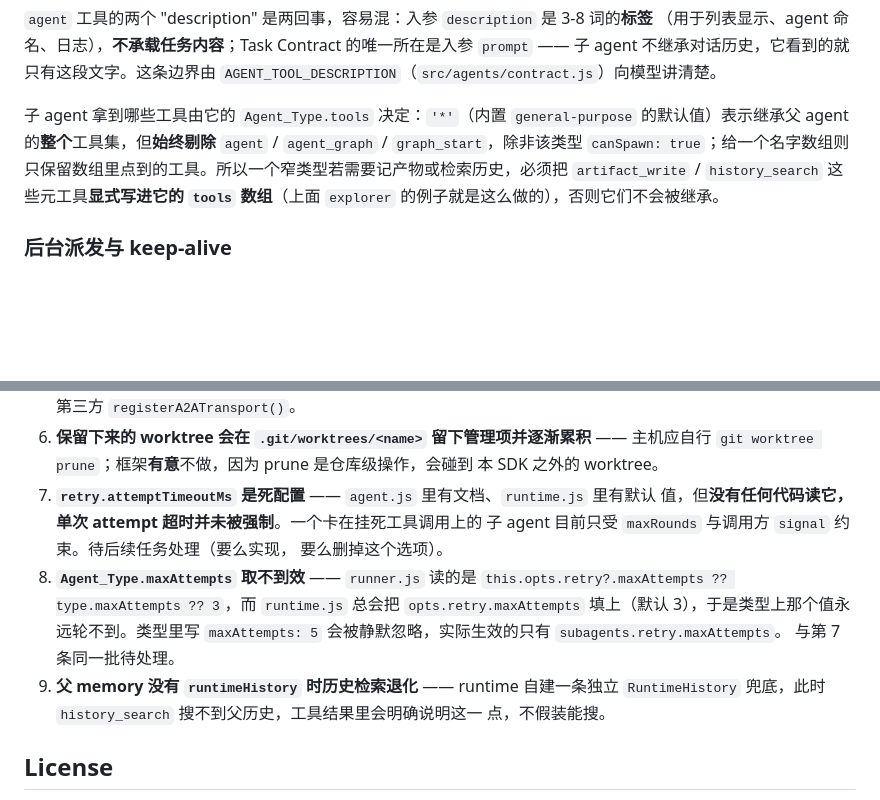
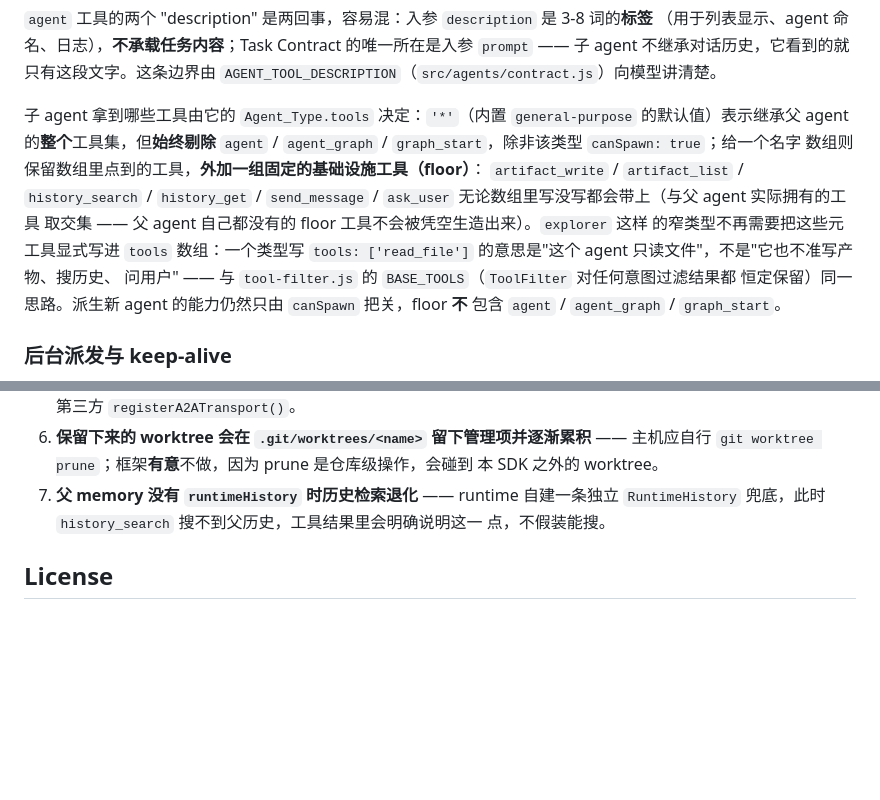
Before and after one commit to lukenc/agent-lll-js-sdk, a Markdown page: README.md, 2 parts joined by grey strips. Drawn GitHub-style; blank space fills up the shorter version.

```diff
--- a/README.md
+++ b/README.md
@@ -916,10 +916,16 @@ registerAgentType({ name: 'reviewer', description: '代码评审', systemPrompt:
 
 子 agent 拿到哪些工具由它的 `Agent_Type.tools` 决定：`'*'`（内置
 `general-purpose` 的默认值）表示继承父 agent 的**整个**工具集，但**始终剔除**
-`agent` / `agent_graph` / `graph_start`，除非该类型 `canSpawn: true`；给一个名字数组则
-只保留数组里点到的工具。所以一个窄类型若需要记产物或检索历史，必须把
-`artifact_write` / `history_search` 这些元工具**显式写进它的 `tools` 数组**（上面
-`explorer` 的例子就是这么做的），否则它们不会被继承。
+`agent` / `agent_graph` / `graph_start`，除非该类型 `canSpawn: true`；给一个名字
+数组则保留数组里点到的工具，**外加一组固定的基础设施工具（floor）**：
+`artifact_write` / `artifact_list` / `history_search` / `history_get` /
+`send_message` / `ask_user` 无论数组里写没写都会带上（与父 agent 实际拥有的工具
+取交集 —— 父 agent 自己都没有的 floor 工具不会被凭空生造出来）。`explorer` 这样
+的窄类型不再需要把这些元工具显式写进 `tools` 数组：一个类型写 `tools:
+['read_file']` 的意思是"这个 agent 只读文件"，不是"它也不准写产物、搜历史、
+问用户" —— 与 `tool-filter.js` 的 `BASE_TOOLS`（`ToolFilter` 对任何意图过滤结果都
+恒定保留）同一思路。派生新 agent 的能力仍然只由 `canSpawn` 把关，floor **不**
+包含 `agent` / `agent_graph` / `graph_start`。
 
 ### 后台派发与 keep-alive
 
@@ -1136,16 +1142,7 @@ subagents: {
 6. **保留下来的 worktree 会在 `.git/worktrees/<name>` 留下管理项并逐渐累积** ——
    主机应自行 `git worktree prune`；框架**有意**不做，因为 prune 是仓库级操作，会碰到
    本 SDK 之外的 worktree。
-7. **`retry.attemptTimeoutMs` 是死配置** —— `agent.js` 里有文档、`runtime.js` 里有默认
-   值，但**没有任何代码读它，单次 attempt 超时并未被强制**。一个卡在挂死工具调用上的
-   子 agent 目前只受 `maxRounds` 与调用方 `signal` 约束。待后续任务处理（要么实现，
-   要么删掉这个选项）。
-8. **`Agent_Type.maxAttempts` 取不到效** —— `runner.js` 读的是
-   `this.opts.retry?.maxAttempts ?? type.maxAttempts ?? 3`，而 `runtime.js` 总会把
-   `opts.retry.maxAttempts` 填上（默认 3），于是类型上那个值永远轮不到。类型里写
-   `maxAttempts: 5` 会被静默忽略，实际生效的只有 `subagents.retry.maxAttempts`。
-   与第 7 条同一批待处理。
-9. **父 memory 没有 `runtimeHistory` 时历史检索退化** —— runtime 自建一条独立
+7. **父 memory 没有 `runtimeHistory` 时历史检索退化** —— runtime 自建一条独立
    `RuntimeHistory` 兜底，此时 `history_search` 搜不到父历史，工具结果里会明确说明这一
    点，不假装能搜。
 
```
Also changed, not shown: CHANGELOG.md (+6 -6 lines), CLAUDE.md (+2 -4 lines).
